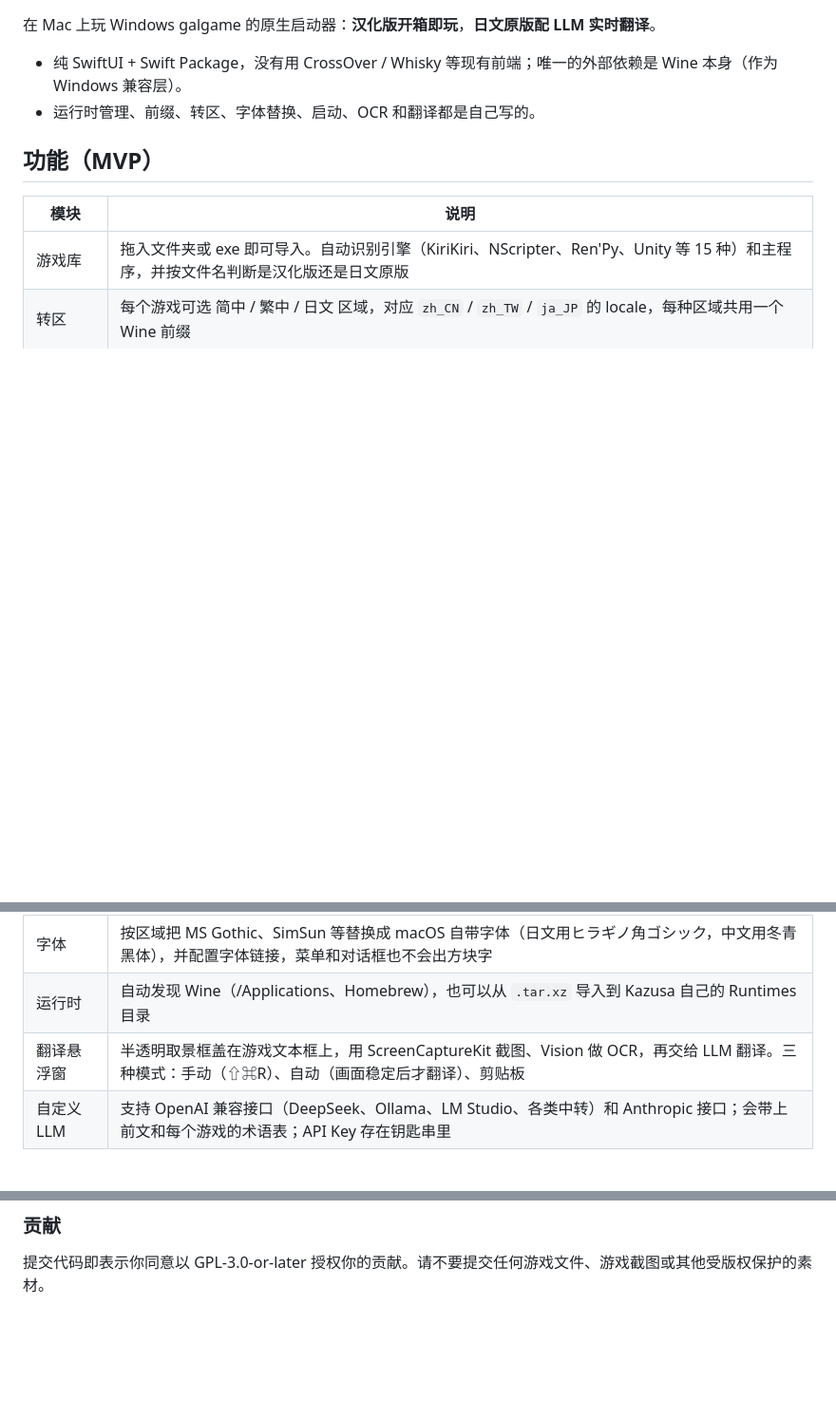
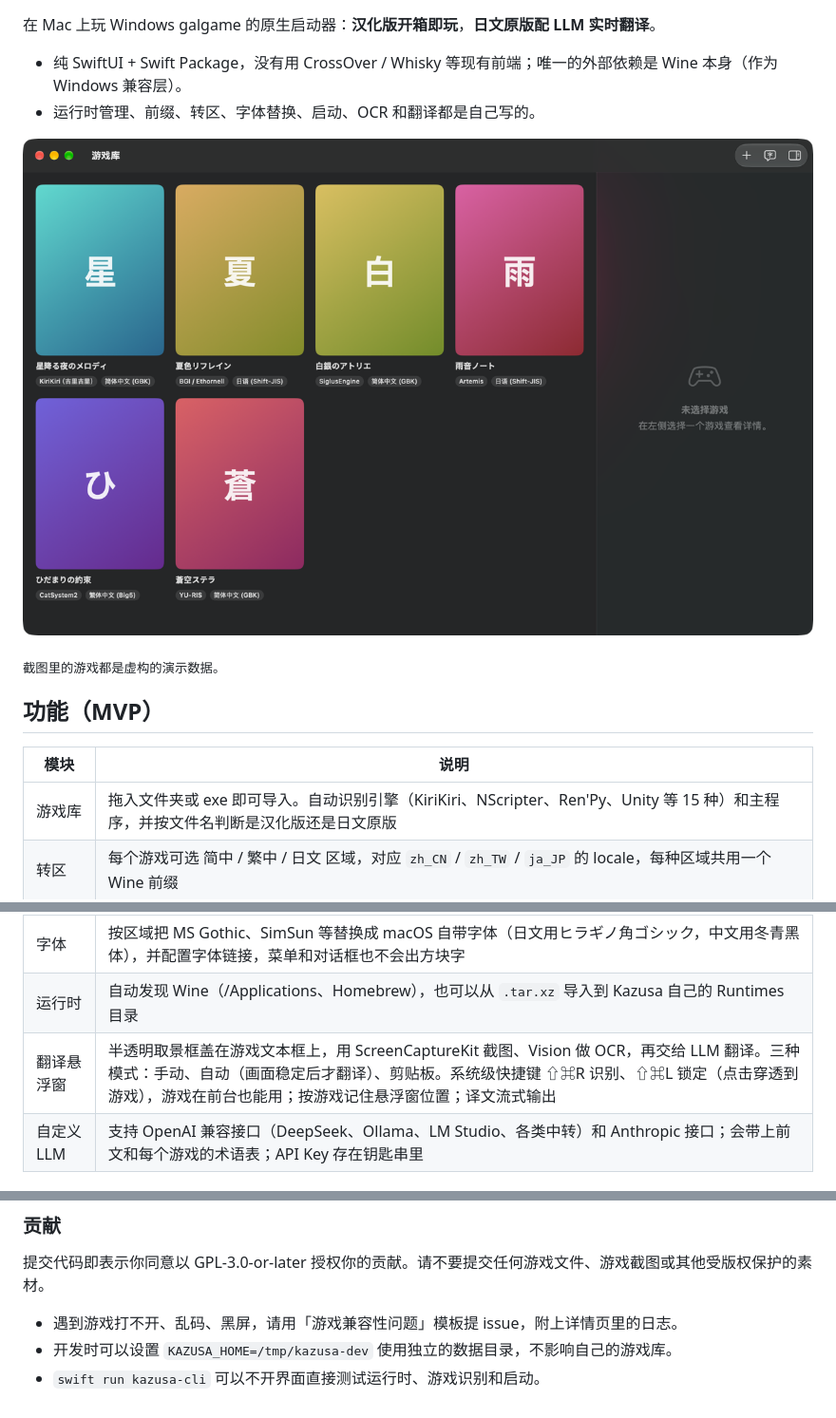
Before and after one commit to Shizuku11451/kazusa, a Markdown page: README.md, 3 parts joined by grey strips. Shown at 95% size. Drawn GitHub-style; pictures changed too: docs/screenshots/library.png (added); blank space fills up the shorter version.

```diff
--- a/README.md
+++ b/README.md
@@ -4,6 +6,10 @@
 
 - 纯 SwiftUI + Swift Package，没有用 CrossOver / Whisky 等现有前端；唯一的外部依赖是 Wine 本身（作为 Windows 兼容层）。
 - 运行时管理、前缀、转区、字体替换、启动、OCR 和翻译都是自己写的。
+
+![游戏库](docs/screenshots/library.png)
+
+<sub>截图里的游戏都是虚构的演示数据。</sub>
 
 ## 功能（MVP）
 
@@ -13,7 +19,7 @@
 | 转区 | 每个游戏可选 简中 / 繁中 / 日文 区域，对应 `zh_CN` / `zh_TW` / `ja_JP` 的 locale，每种区域共用一个 Wine 前缀 |
 | 字体 | 按区域把 MS Gothic、SimSun 等替换成 macOS 自带字体（日文用ヒラギノ角ゴシック，中文用冬青黑体），并配置字体链接，菜单和对话框也不会出方块字 |
 | 运行时 | 自动发现 Wine（/Applications、Homebrew），也可以从 `.tar.xz` 导入到 Kazusa 自己的 Runtimes 目录 |
-| 翻译悬浮窗 | 半透明取景框盖在游戏文本框上，用 ScreenCaptureKit 截图、Vision 做 OCR，再交给 LLM 翻译。三种模式：手动（⇧⌘R）、自动（画面稳定后才翻译）、剪贴板 |
+| 翻译悬浮窗 | 半透明取景框盖在游戏文本框上，用 ScreenCaptureKit 截图、Vision 做 OCR，再交给 LLM 翻译。三种模式：手动、自动（画面稳定后才翻译）、剪贴板。系统级快捷键 ⇧⌘R 识别、⇧⌘L 锁定（点击穿透到游戏），游戏在前台也能用；按游戏记住悬浮窗位置；译文流式输出 |
 | 自定义 LLM | 支持 OpenAI 兼容接口（DeepSeek、Ollama、LM Studio、各类中转）和 Anthropic 接口；会带上前文和每个游戏的术语表；API Key 存在钥匙串里 |
 
 ## 构建
@@ -85,3 +92,7 @@ Kazusa **不打包、不链接**下列组件，只在运行时把它们作为独
 ### 贡献
 
 提交代码即表示你同意以 GPL-3.0-or-later 授权你的贡献。请不要提交任何游戏文件、游戏截图或其他受版权保护的素材。
+
+- 遇到游戏打不开、乱码、黑屏，请用「游戏兼容性问题」模板提 issue，附上详情页里的日志。
+- 开发时可以设置 `KAZUSA_HOME=/tmp/kazusa-dev` 使用独立的数据目录，不影响自己的游戏库。
+- `swift run kazusa-cli` 可以不开界面直接测试运行时、游戏识别和启动。
```
Also changed, not shown: other parts of README.md (+5 -2 lines), 13 other files.
